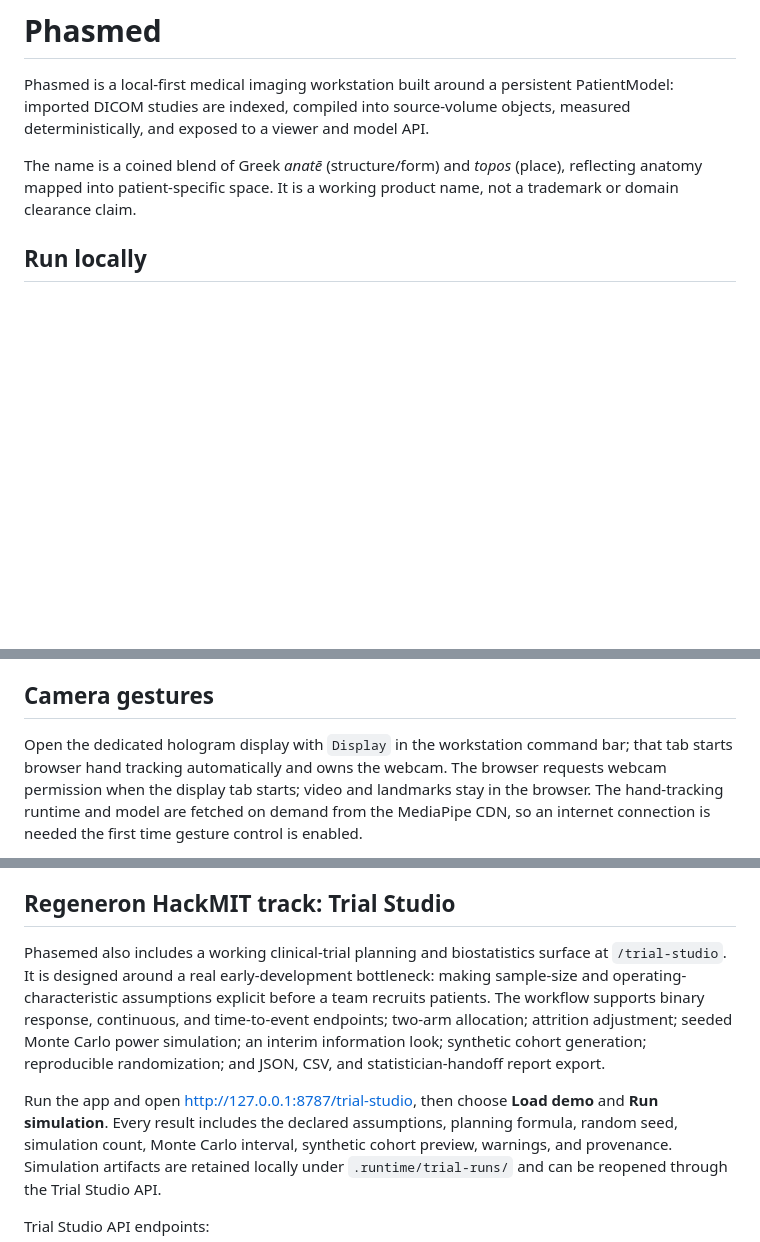
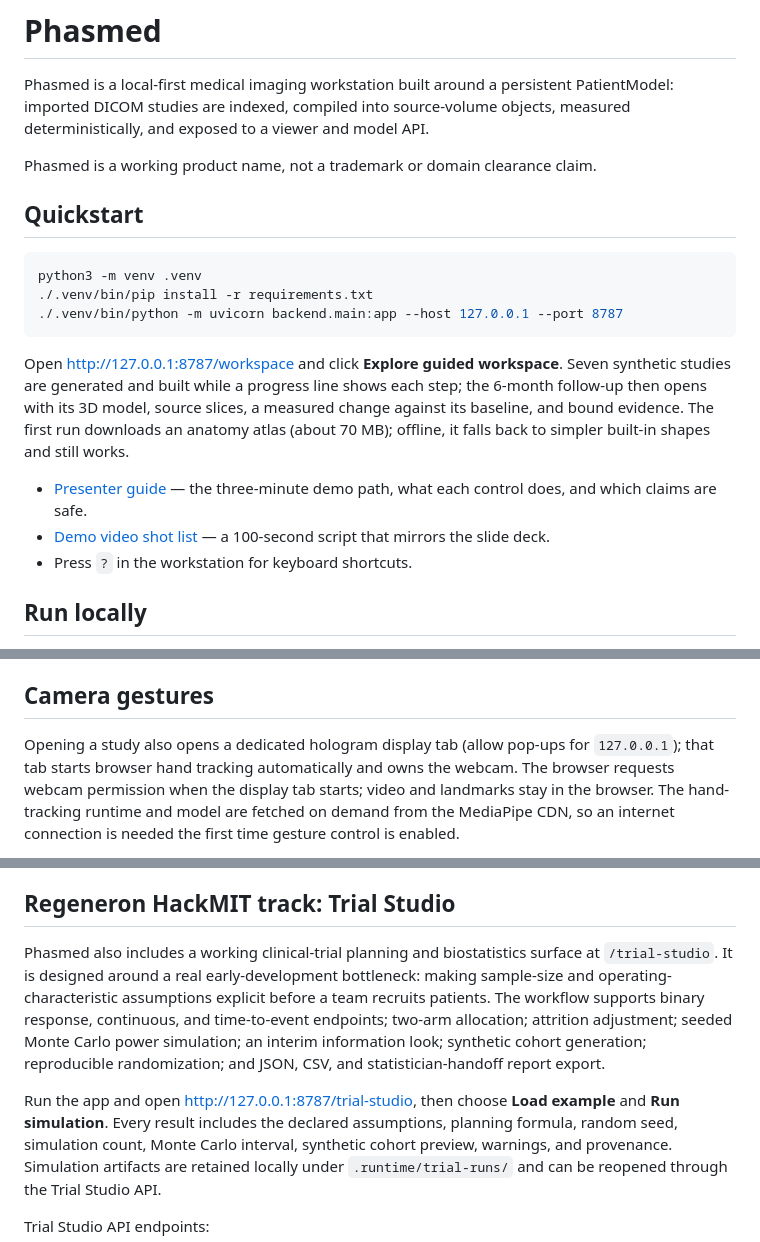
Before and after one commit to Beshalaby/phasemed, a Markdown page: README.md, 3 parts joined by grey strips. Drawn GitHub-style; blank space fills up the shorter version.

````diff
--- a/README.md
+++ b/README.md
@@ -2,7 +2,21 @@
 
 Phasmed is a local-first medical imaging workstation built around a persistent PatientModel: imported DICOM studies are indexed, compiled into source-volume objects, measured deterministically, and exposed to a viewer and model API.
 
-The name is a coined blend of Greek *anatē* (structure/form) and *topos* (place), reflecting anatomy mapped into patient-specific space. It is a working product name, not a trademark or domain clearance claim.
+Phasmed is a working product name, not a trademark or domain clearance claim.
+
+## Quickstart
+
+```bash
+python3 -m venv .venv
+./.venv/bin/pip install -r requirements.txt
+./.venv/bin/python -m uvicorn backend.main:app --host 127.0.0.1 --port 8787
+```
+
+Open [http://127.0.0.1:8787/workspace](http://127.0.0.1:8787/workspace) and click **Explore guided workspace**. Seven synthetic studies are generated and built while a progress line shows each step; the 6-month follow-up then opens with its 3D model, source slices, a measured change against its baseline, and bound evidence. The first run downloads an anatomy atlas (about 70 MB); offline, it falls back to simpler built-in shapes and still works.
+
+- [Presenter guide](docs/PRESENTER_GUIDE.md) — the three-minute demo path, what each control does, and which claims are safe.
+- [Demo video shot list](docs/DEMO_VIDEO.md) — a 100-second script that mirrors the slide deck.
+- Press `?` in the workstation for keyboard shortcuts.
 
 ## Run locally
 
@@ -109,8 +123,8 @@ First run with a real key — worth checking once: the configured model id is ac
 
 ## Camera gestures
 
-Open the dedicated hologram display with `Display` in the workstation command bar;
-that tab starts browser hand tracking automatically and owns the webcam. The browser
+Opening a study also opens a dedicated hologram display tab (allow pop-ups for
+`127.0.0.1`); that tab starts browser hand tracking automatically and owns the webcam. The browser
 requests webcam permission when the display tab starts; video and landmarks stay in the
 browser. The hand-tracking runtime and model are fetched on demand from the MediaPipe
 CDN, so an internet connection is needed the first time gesture control is enabled.
@@ -157,7 +171,7 @@ computer is required.
 
 ## Regeneron HackMIT track: Trial Studio
 
-Phasemed also includes a working clinical-trial planning and biostatistics surface at
+Phasmed also includes a working clinical-trial planning and biostatistics surface at
 `/trial-studio`. It is designed around a real early-development bottleneck: making
 sample-size and operating-characteristic assumptions explicit before a team recruits
 patients. The workflow supports binary response, continuous, and time-to-event
@@ -166,7 +180,7 @@ simulation; an interim information look; synthetic cohort generation; reproducib
 randomization; and JSON, CSV, and statistician-handoff report export.
 
 Run the app and open [http://127.0.0.1:8787/trial-studio](http://127.0.0.1:8787/trial-studio),
-then choose **Load demo** and **Run simulation**. Every result includes the declared
+then choose **Load example** and **Run simulation**. Every result includes the declared
 assumptions, planning formula, random seed, simulation count, Monte Carlo interval,
 synthetic cohort preview, warnings, and provenance. Simulation artifacts are retained
 locally under `.runtime/trial-runs/` and can be reopened through the Trial Studio API.
````
Also changed, not shown: other parts of README.md (+2 -2 lines), docs/DEMO_VIDEO.md (added, +49 -0 lines), docs/PRESENTER_GUIDE.md (+137 -75 lines).
